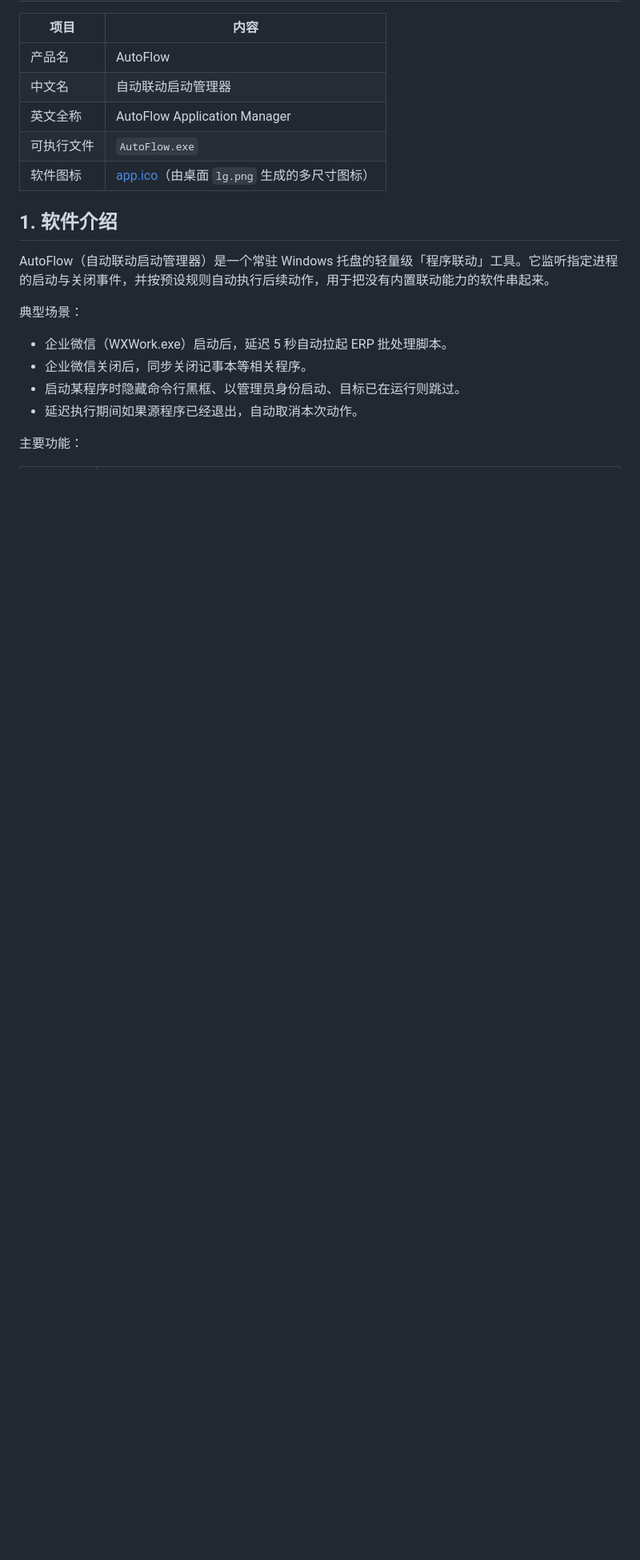
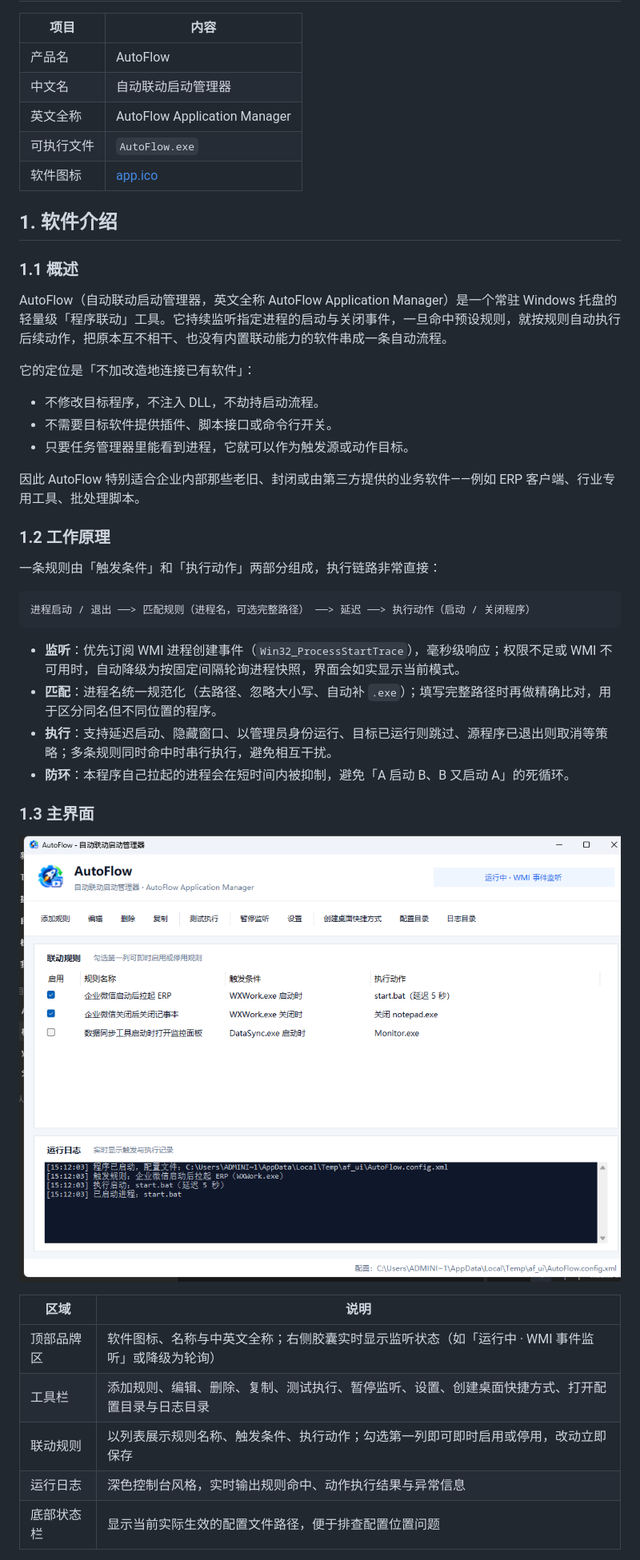
Before and after one commit to hl99099/AutoFlow, a Markdown page: README.md, the part around one of its changes. Shown at 80% size. Rendered like a GitHub page; pictures changed too: docs/images/main.png (added); blank space fills up the shorter version.

Commit message:
文档：细化软件介绍并补充界面截图
- 软件介绍扩展为概述、工作原理、主界面、典型场景、规则编辑、
  进程名说明、设置、功能一览、适用范围九个小节
- 新增 docs/images 下主界面、规则编辑、关闭动作、设置四张截图
- 补充进程名与任务管理器名称一致性的说明及查看方法

````diff
--- a/README.md
+++ b/README.md
@@ -6,17 +6,44 @@
 | 中文名 | 自动联动启动管理器 |
 | 英文全称 | AutoFlow Application Manager |
 | 可执行文件 | `AutoFlow.exe` |
-| 软件图标 | [app.ico](app.ico)（由桌面 `lg.png` 生成的多尺寸图标） |
+| 软件图标 | [app.ico](app.ico)           |
 
 ## 1. 软件介绍
 
-AutoFlow（自动联动启动管理器）是一个常驻 Windows 托盘的轻量级「程序联动」工具。它监听指定进程的启动与关闭事件，并按预设规则自动执行后续动作，用于把没有内置联动能力的软件串起来。
+### 1.1 概述
 
-典型场景：
+AutoFlow（自动联动启动管理器，英文全称 AutoFlow Application Manager）是一个常驻 Windows 托盘的轻量级「程序联动」工具。它持续监听指定进程的启动与关闭事件，一旦命中预设规则，就按规则自动执行后续动作，把原本互不相干、也没有内置联动能力的软件串成一条自动流程。
 
-- 企业微信（WXWork.exe）启动后，延迟 5 秒自动拉起 ERP 批处理脚本。
-- 企业微信关闭后，同步关闭记事本等相关程序。
-- 启动某程序时隐藏命令行黑框、以管理员身份启动、目标已在运行则跳过。
-- 延迟执行期间如果源程序已经退出，自动取消本次动作。
+它的定位是「不加改造地连接已有软件」：
 
-主要功能：
+- 不修改目标程序，不注入 DLL，不劫持启动流程。
+- 不需要目标软件提供插件、脚本接口或命令行开关。
+- 只要任务管理器里能看到进程，它就可以作为触发源或动作目标。
+
+因此 AutoFlow 特别适合企业内部那些老旧、封闭或由第三方提供的业务软件——例如 ERP 客户端、行业专用工具、批处理脚本。
+
+### 1.2 工作原理
+
+一条规则由「触发条件」和「执行动作」两部分组成，执行链路非常直接：
+
+```text
+进程启动 / 退出 ──> 匹配规则（进程名，可选完整路径） ──> 延迟 ──> 执行动作（启动 / 关闭程序）
+```
+
+- **监听**：优先订阅 WMI 进程创建事件（`Win32_ProcessStartTrace`），毫秒级响应；权限不足或 WMI 不可用时，自动降级为按固定间隔轮询进程快照，界面会如实显示当前模式。
+- **匹配**：进程名统一规范化（去路径、忽略大小写、自动补 `.exe`）；填写完整路径时再做精确比对，用于区分同名但不同位置的程序。
+- **执行**：支持延迟启动、隐藏窗口、以管理员身份运行、目标已运行则跳过、源程序已退出则取消等策略；多条规则同时命中时串行执行，避免相互干扰。
+- **防环**：本程序自己拉起的进程会在短时间内被抑制，避免「A 启动 B、B 又启动 A」的死循环。
+
+### 1.3 主界面
+
+![AutoFlow 主界面](docs/images/main.png)
+
+| 区域 | 说明 |
+| --- | --- |
+| 顶部品牌区 | 软件图标、名称与中英文全称；右侧胶囊实时显示监听状态（如「运行中 · WMI 事件监听」或降级为轮询） |
+| 工具栏 | 添加规则、编辑、删除、复制、测试执行、暂停监听、设置、创建桌面快捷方式、打开配置目录与日志目录 |
+| 联动规则 | 以列表展示规则名称、触发条件、执行动作；勾选第一列即可即时启用或停用，改动立即保存 |
+| 运行日志 | 深色控制台风格，实时输出规则命中、动作执行结果与异常信息 |
+| 底部状态栏 | 显示当前实际生效的配置文件路径，便于排查配置位置问题 |
+
````
Also changed, not shown: other parts of README.md (+46 -1 lines), docs/images/action-close.png (added), docs/images/rule-edit.png (added), docs/images/settings.png (added).
